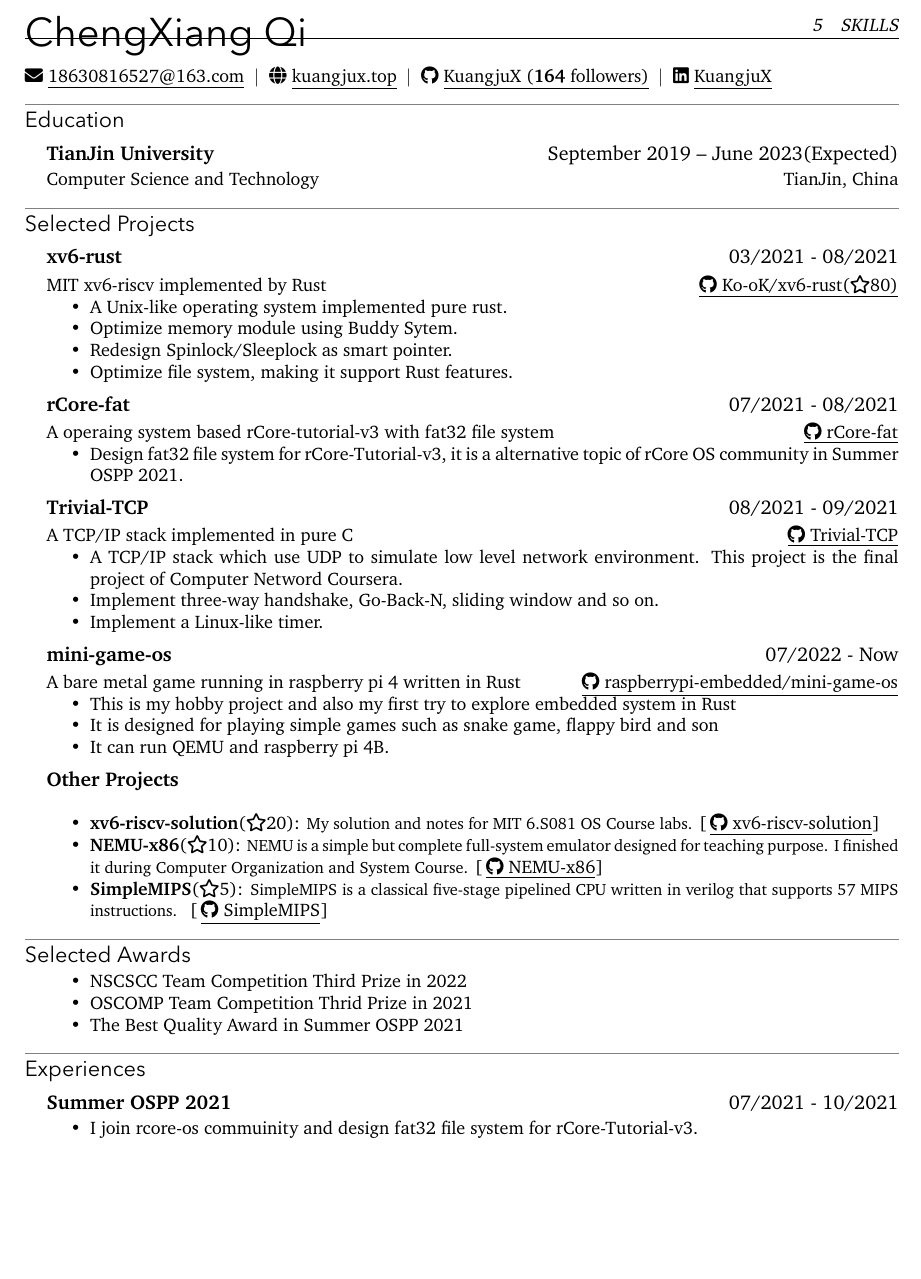
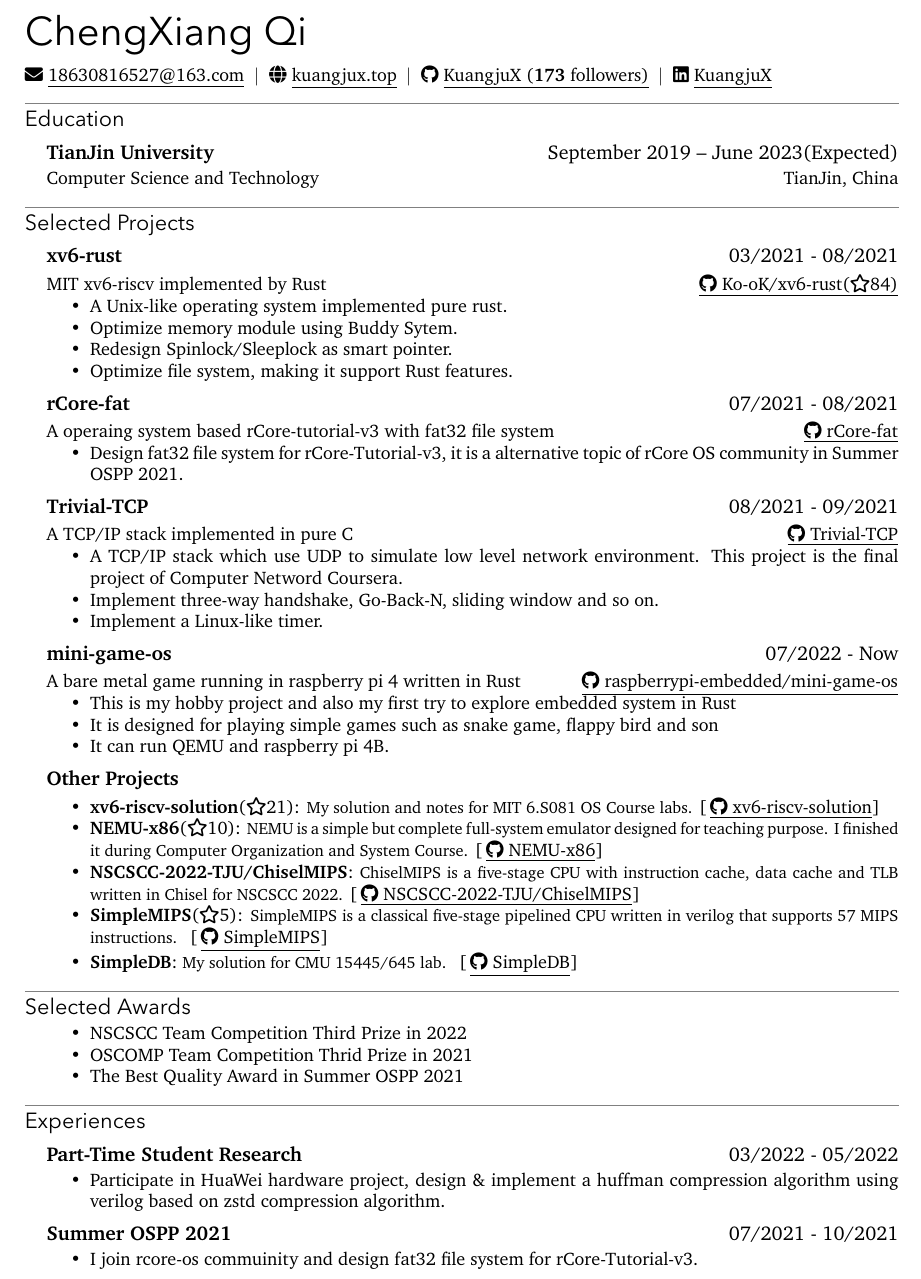
Before and after one commit to KuangjuX/yaresume, a LaTeX CV (resume.tex, which reads chicv.cls): part of page 1 of 2, cut at the place of the change, the shorter picture padded with empty space. Compiled offline with XeLaTeX; a missing font is replaced by an installed copy or a similar font.

Commit message:
fix typo & update resume

```diff
--- a/chicv.cls
+++ b/chicv.cls
@@ -7,8 +7,8 @@
     a4paper,
     left=0.8in,
     right=0.8in,
-    top=0.4in,
-    bottom=0.8in,
+    top=0.5in,
+    bottom=0.5in,
     nohead
 ]{geometry}
 
@@ -38,9 +38,10 @@
 %%% Only add "updated" footer to last page
 \pagestyle{fancy}
 \fancypagestyle{default}{
+    \fancyhf{}
+    \RenewDocumentCommand{\headrulewidth}{}{0pt}
 }
 \fancypagestyle{lastpage}{
-    \fancyhf{}
     \fancyhf{}
     \RenewDocumentCommand{\headrulewidth}{}{0pt}
     \rfoot{\color{gray}Updated on \today}
@@ -87,11 +88,12 @@
         \newfontfamily{\headingfont}{Avenir Next}
     }{
         % use local font in ./fonts folder
-        \newfontfamily{\headingfont}{Avenir Next LT Pro}[
-            Path = ./fonts,
+        \newfontfamily{\headingfont}{AvenirNextLTPro}[
+            Path = ./fonts/,
             Extension = .otf,
-            BoldFont = AvenirNextLTPro-Bold,
-            ItalicFont = AvenirNextLTPro-Italic,
+            UprightFont = *-Regular,
+            BoldFont = *-Bold,
+            ItalicFont = *-Italic,
         ]
     }
 }
--- a/resume.tex
+++ b/resume.tex
@@ -12,7 +12,7 @@
 \begin{basicinfo}
   \info{\email{18630816527@163.com}}
   \info{\homepage{kuangjux.top}[https://kuangjux.top]}
-  \info{\github{KuangjuX (\textbf{164} followers)}[https://github.com/KuangjuX]}
+  \info{\github{KuangjuX (\textbf{173} followers)}[https://github.com/KuangjuX]}
   \info{\linkedinsquare{KuangjuX}[https://www.linkedin.com/in/kuangjux/]}
   % \phone{}
 \end{basicinfo}
@@ -30,7 +30,7 @@
 \cventry{xv6-rust}
   {03/2021 - 08/2021}
   [MIT xv6-riscv implemented by Rust]
-  [\iconlink[\faGithub][Ko-oK/xv6-rust(\faIcon[regular]{star}80)]{https://github.com/Ko-oK-OS/xv6-rust}]
+  [\iconlink[\faGithub][Ko-oK/xv6-rust(\faIcon[regular]{star}84)]{https://github.com/Ko-oK-OS/xv6-rust}]
   \begin{itemize}
     \item A Unix-like operating system implemented pure rust.
     \item Optimize memory module using Buddy Sytem.
@@ -66,15 +66,20 @@
     \item It can run QEMU and raspberry pi 4B.
   \end{itemize}
 
-\cventry{Other Projects}{}[][]
+  \cventry{Other Projects}{}
   \begin{itemize}
-  \item \textbf{xv6-riscv-solution}(\faIcon[regular]{star}20):
+    \item \textbf{xv6-riscv-solution}(\faIcon[regular]{star}21):
     {\small My solution and notes for MIT 6.S081 OS Course labs.} [\iconlink[\faGithub][xv6-riscv-solution]{https://github.com/KuangjuX/xv6-riscv-solution}]
     \item \textbf{NEMU-x86}(\faIcon[regular]{star}10):
     {\small NEMU is a simple but complete full-system emulator designed for teaching purpose. I finished it during Computer Organization and System Course.}  [\iconlink[\faGithub][NEMU-x86]{https://github.com/KuangjuX/NEMU-x86}]
+    \item \textbf{NSCSCC-2022-TJU/ChiselMIPS}:
+    {\small ChiselMIPS is a five-stage CPU with instruction cache, data cache and TLB written in Chisel for NSCSCC 2022.} [\iconlink[\faGithub][NSCSCC-2022-TJU/ChiselMIPS]{https://github.com/NSCSCC-2022-TJU/ChiselMIPS}]
     \item \textbf{SimpleMIPS}(\faIcon[regular]{star}5):
     {\small SimpleMIPS is a classical five-stage pipelined CPU written in verilog that supports 57 MIPS instructions. } [\iconlink[\faGithub][SimpleMIPS]{https://github.com/KuangjuX/SimpleMIPS}]
+    \item \textbf{SimpleDB}:
+    {\small My solution for CMU 15445/645 lab. } [\iconlink[\faGithub][SimpleDB]{https://github.com/KuangjuX/SimpleDB}]
   \end{itemize}
+
 
 \section{Selected Awards}
 \begin{itemize}
@@ -84,6 +89,10 @@
 \end{itemize}
 
 \section{Experiences}
+\cventry{Part-Time Student Research}{03/2022 - 05/2022}
+\begin{itemize}
+  \item Participate in HuaWei hardware project, design \& implement a huffman compression algorithm using verilog based on zstd compression algorithm.
+\end{itemize}
 \cventry{Summer OSPP 2021}
 {07/2021 - 10/2021}
 \begin{itemize}
```
Also changed, not shown: resume.pdf. Lines whose indentation alone changed are shown as unchanged.
